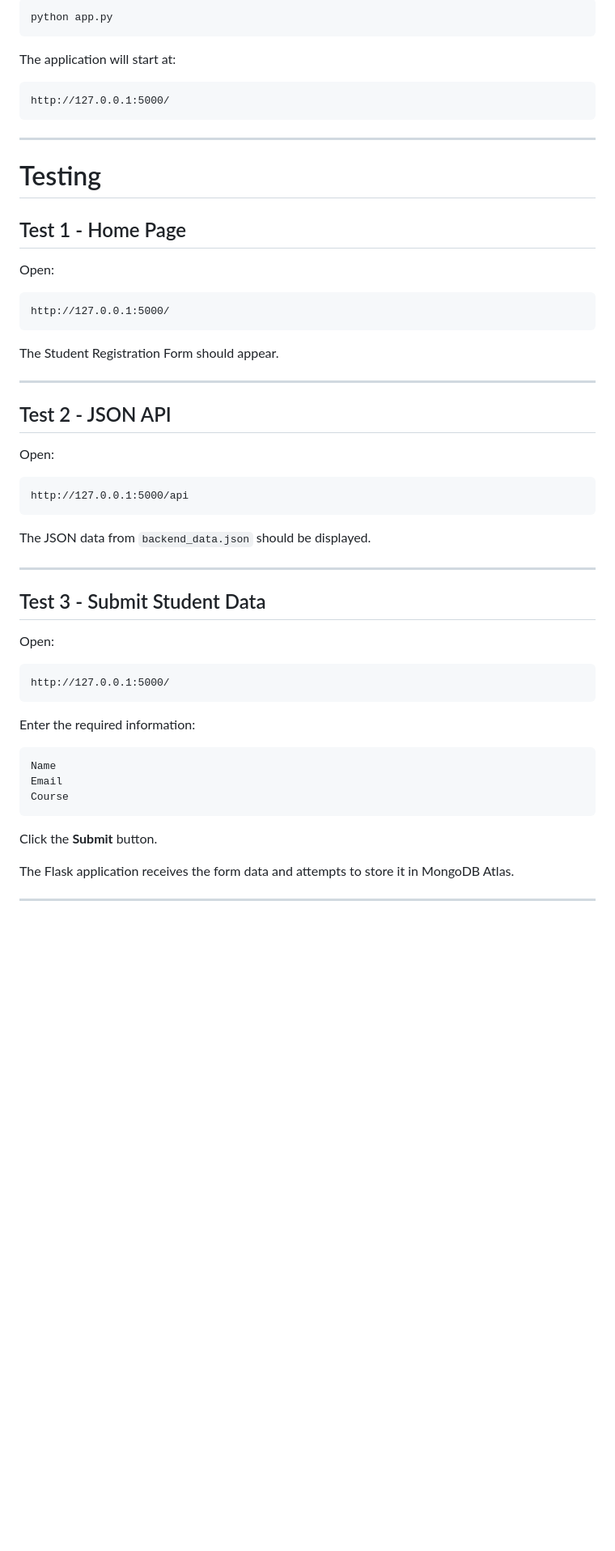
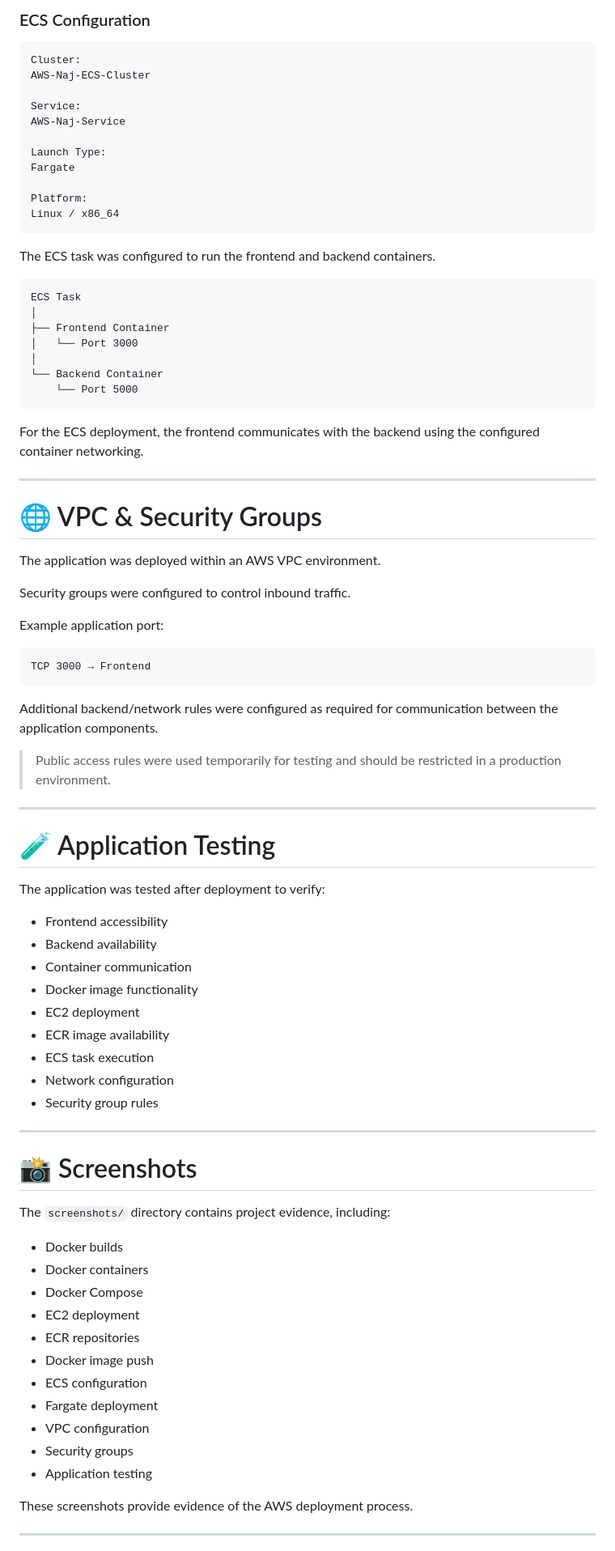
Before and after one commit to NajPathan-Devops/Flask_and_MongoDB_Naj, a Markdown page: README.md, the part around one of its changes. Shown at 81% size. GitHub-like rendering; blank space fills up the shorter version.

````diff
--- a/README.md
+++ b/README.md
@@ -352,61 +241,87 @@ Run the Flask application:
 
-```bash
-python app.py
+### ECS Configuration
+
+```text
+Cluster:
+AWS-Naj-ECS-Cluster
+
+Service:
+AWS-Naj-Service
+
+Launch Type:
+Fargate
+
+Platform:
+Linux / x86_64
 ```
 
-The application will start at:
+The ECS task was configured to run the frontend and backend containers.
 
 ```text
-http://127.0.0.1:5000/
+ECS Task
+│
+├── Frontend Container
+│   └── Port 3000
+│
+└── Backend Container
+    └── Port 5000
 ```
+
+For the ECS deployment, the frontend communicates with the backend using the configured container networking.
 
 ---
 
-# Testing
+# 🌐 VPC & Security Groups
 
-## Test 1 - Home Page
+The application was deployed within an AWS VPC environment.
 
-Open:
+Security groups were configured to control inbound traffic.
+
+Example application port:
 
 ```text
-http://127.0.0.1:5000/
+TCP 3000 → Frontend
 ```
 
-The Student Registration Form should appear.
+Additional backend/network rules were configured as required for communication between the application components.
+
+> Public access rules were used temporarily for testing and should be restricted in a production environment.
 
 ---
 
-## Test 2 - JSON API
+# 🧪 Application Testing
 
-Open:
+The application was tested after deployment to verify:
 
-```text
-http://127.0.0.1:5000/api
-```
-
-The JSON data from `backend_data.json` should be displayed.
+* Frontend accessibility
+* Backend availability
+* Container communication
+* Docker image functionality
+* EC2 deployment
+* ECR image availability
+* ECS task execution
+* Network configuration
+* Security group rules
 
 ---
 
-## Test 3 - Submit Student Data
+# 📸 Screenshots
 
-Open:
+The `screenshots/` directory contains project evidence, including:
 
-```text
-http://127.0.0.1:5000/
-```
+* Docker builds
+* Docker containers
+* Docker Compose
+* EC2 deployment
+* ECR repositories
+* Docker image push
+* ECS configuration
+* Fargate deployment
+* VPC configuration
+* Security groups
+* Application testing
 
-Enter the required information:
-
-```text
-Name
-Email
-Course
-```
-
-Click the **Submit** button.
-
-The Flask application receives the form data and attempts to store it in MongoDB Atlas.
+These screenshots provide evidence of the AWS deployment process.
 
 ---
 
````
Also changed, not shown: other parts of README.md (+241 -406 lines).
